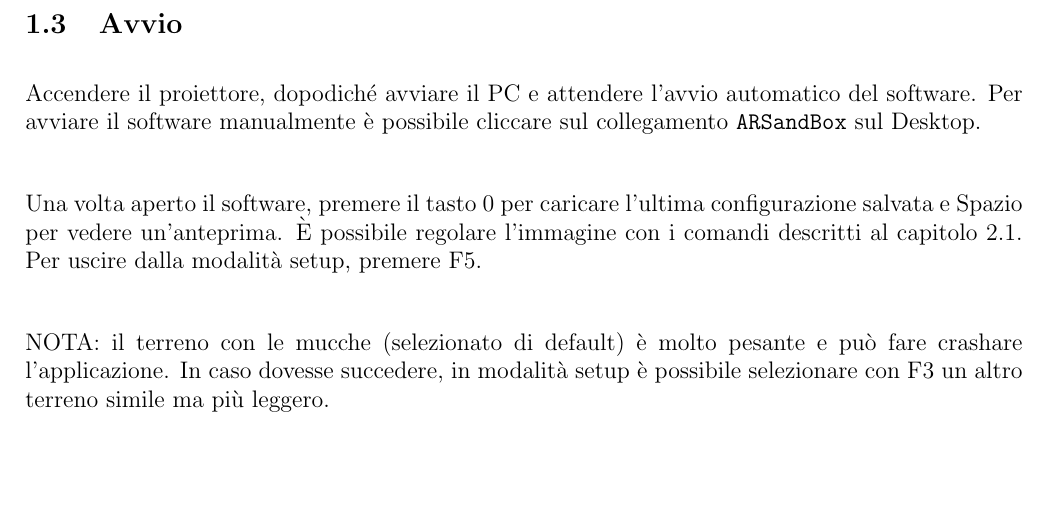
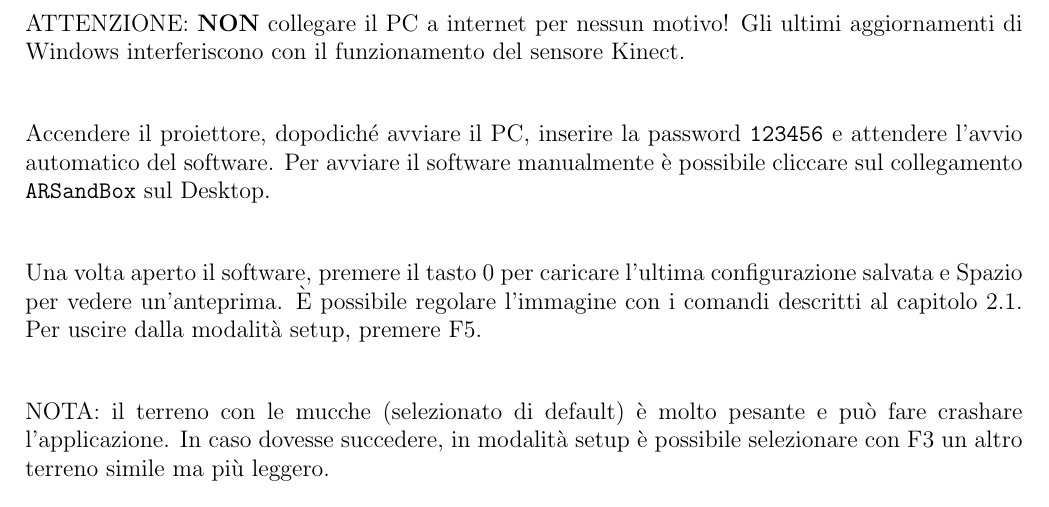
Before and after one commit to USI-Showroom/ARSandbox, a LaTeX document (docs/ARSandBox_Manual_ITA.tex): part of page 4 of 5, cut at the place of the change, the shorter picture padded with empty space. Compiled offline with pdfLaTeX.

Commit message:
Update docs

```diff
--- a/docs/ARSandBox_Manual_ITA.tex
+++ b/docs/ARSandBox_Manual_ITA.tex
@@ -62,7 +62,11 @@
 
 	\subsection{Avvio}
 
-		Accendere il proiettore, dopodiché avviare il PC e attendere l'avvio automatico del software.
+		ATTENZIONE: \textbf{NON} collegare il PC a internet per nessun motivo! Gli ultimi aggiornamenti
+		di Windows interferiscono con il funzionamento del sensore Kinect.\\
+
+		Accendere il proiettore, dopodiché avviare il PC, inserire la password \texttt{123456}
+		e attendere l'avvio automatico del software.
 		Per avviare il software manualmente è possibile cliccare sul collegamento
 		\texttt{ARSandBox} sul Desktop.\\
 
```
Also changed, not shown: docs/ARSandBox_Manual_ITA.pdf.
